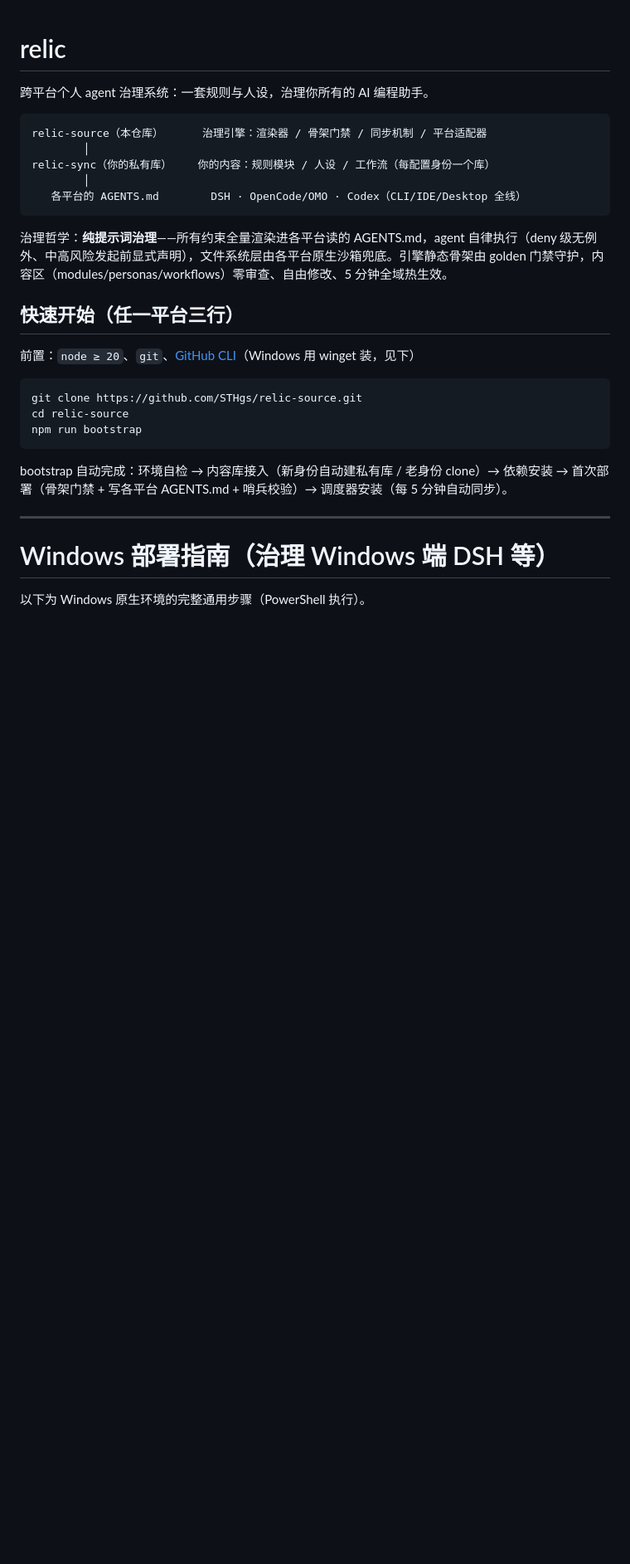
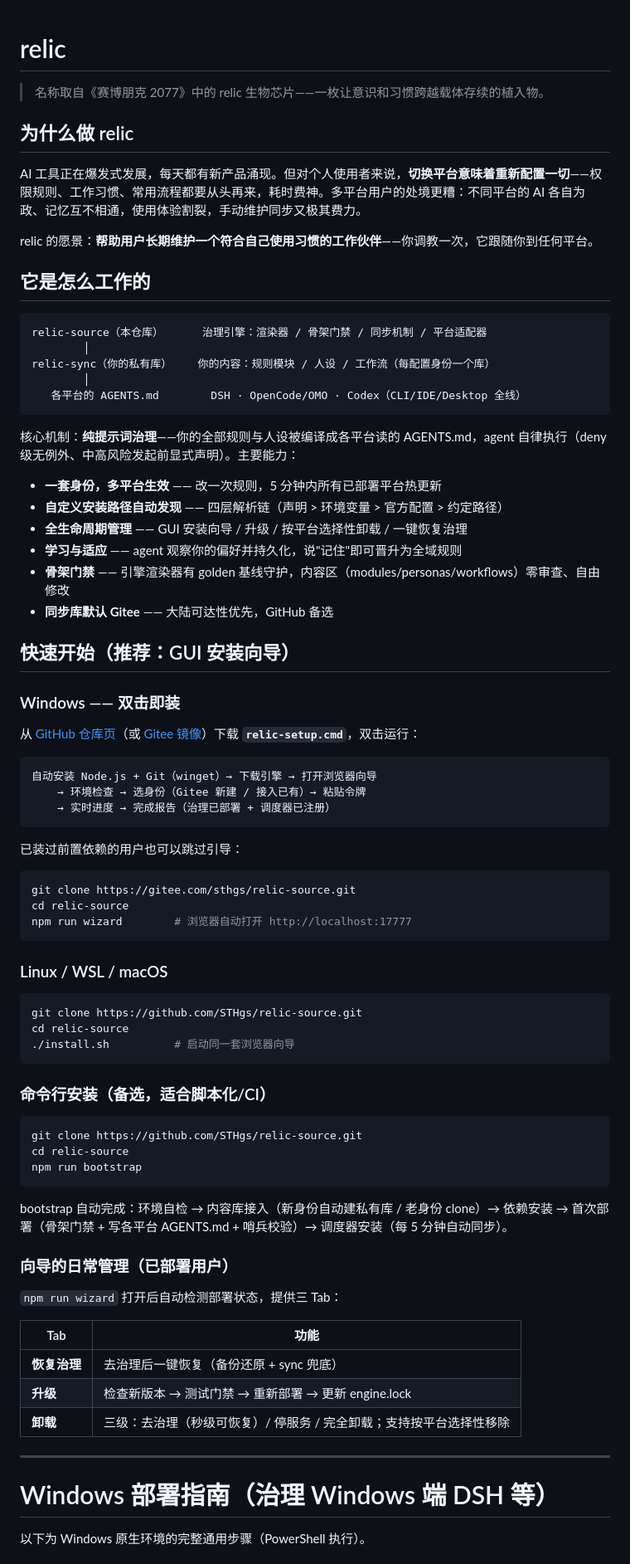
Before and after one commit to STHgs/relic-source, a Markdown page: README.md, the part around the change. Shown at 83% size. GitHub-like rendering; blank space fills up the shorter version.

Commit message:
docs(README): rewrite intro (relic name origin from CP2077, vision: cross-platform habit persistence amid AI tool explosion) + quick start now recommends GUI wizard (relic-setup.cmd double-click, npm run wizard); CLI bootstrap as fallback

````diff
--- a/README.md
+++ b/README.md
@@ -1,6 +1,14 @@
 # relic
 
-跨平台个人 agent 治理系统：一套规则与人设，治理你所有的 AI 编程助手。
+> 名称取自《赛博朋克 2077》中的 relic 生物芯片——一枚让意识和习惯跨越载体存续的植入物。
+
+## 为什么做 relic
+
+AI 工具正在爆发式发展，每天都有新产品涌现。但对个人使用者来说，**切换平台意味着重新配置一切**——权限规则、工作习惯、常用流程都要从头再来，耗时费神。多平台用户的处境更糟：不同平台的 AI 各自为政、记忆互不相通，使用体验割裂，手动维护同步又极其费力。
+
+relic 的愿景：**帮助用户长期维护一个符合自己使用习惯的工作伙伴**——你调教一次，它跟随你到任何平台。
+
+## 它是怎么工作的
 
 ```
 relic-source（本仓库）      治理引擎：渲染器 / 骨架门禁 / 同步机制 / 平台适配器
@@ -10,11 +18,44 @@ relic-sync（你的私有库）    你的内容：规则模块 / 人设 / 工作
    各平台的 AGENTS.md        DSH · OpenCode/OMO · Codex（CLI/IDE/Desktop 全线）
 ```
 
-治理哲学：**纯提示词治理**——所有约束全量渲染进各平台读的 AGENTS.md，agent 自律执行（deny 级无例外、中高风险发起前显式声明），文件系统层由各平台原生沙箱兜底。引擎静态骨架由 golden 门禁守护，内容区（modules/personas/workflows）零审查、自由修改、5 分钟全域热生效。
+核心机制：**纯提示词治理**——你的全部规则与人设被编译成各平台读的 AGENTS.md，agent 自律执行（deny 级无例外、中高风险发起前显式声明）。主要能力：
 
-## 快速开始（任一平台三行）
+- **一套身份，多平台生效** —— 改一次规则，5 分钟内所有已部署平台热更新
+- **自定义安装路径自动发现** —— 四层解析链（声明 > 环境变量 > 官方配置 > 约定路径）
+- **全生命周期管理** —— GUI 安装向导 / 升级 / 按平台选择性卸载 / 一键恢复治理
+- **学习与适应** —— agent 观察你的偏好并持久化，说"记住"即可晋升为全域规则
+- **骨架门禁** —— 引擎渲染器有 golden 基线守护，内容区（modules/personas/workflows）零审查、自由修改
+- **同步库默认 Gitee** —— 大陆可达性优先，GitHub 备选
 
-前置：`node ≥ 20`、`git`、[GitHub CLI](https://cli.github.com)（Windows 用 winget 装，见下）
+## 快速开始（推荐：GUI 安装向导）
+
+### Windows —— 双击即装
+
+从 [GitHub 仓库页](https://github.com/STHgs/relic-source)（或 [Gitee 镜像](https://gitee.com/sthgs/relic-source)）下载 **`relic-setup.cmd`**，双击运行：
+
+```
+自动安装 Node.js + Git（winget）→ 下载引擎 → 打开浏览器向导
+    → 环境检查 → 选身份（Gitee 新建 / 接入已有）→ 粘贴令牌
+    → 实时进度 → 完成报告（治理已部署 + 调度器已注册）
+```
+
+已装过前置依赖的用户也可以跳过引导：
+
+```powershell
+git clone https://gitee.com/sthgs/relic-source.git
+cd relic-source
+npm run wizard        # 浏览器自动打开 http://localhost:17777
+```
+
+### Linux / WSL / macOS
+
+```bash
+git clone https://github.com/STHgs/relic-source.git
+cd relic-source
+./install.sh          # 启动同一套浏览器向导
+```
+
+### 命令行安装（备选，适合脚本化/CI）
 
 ```bash
 git clone https://github.com/STHgs/relic-source.git
@@ -23,6 +64,16 @@ npm run bootstrap
 ```
 
 bootstrap 自动完成：环境自检 → 内容库接入（新身份自动建私有库 / 老身份 clone）→ 依赖安装 → 首次部署（骨架门禁 + 写各平台 AGENTS.md + 哨兵校验）→ 调度器安装（每 5 分钟自动同步）。
+
+### 向导的日常管理（已部署用户）
+
+`npm run wizard` 打开后自动检测部署状态，提供三 Tab：
+
+| Tab | 功能 |
+|---|---|
+| **恢复治理** | 去治理后一键恢复（备份还原 + sync 兜底） |
+| **升级** | 检查新版本 → 测试门禁 → 重新部署 → 更新 engine.lock |
+| **卸载** | 三级：去治理（秒级可恢复）/ 停服务 / 完全卸载；支持按平台选择性移除 |
 
 ---
 
````
